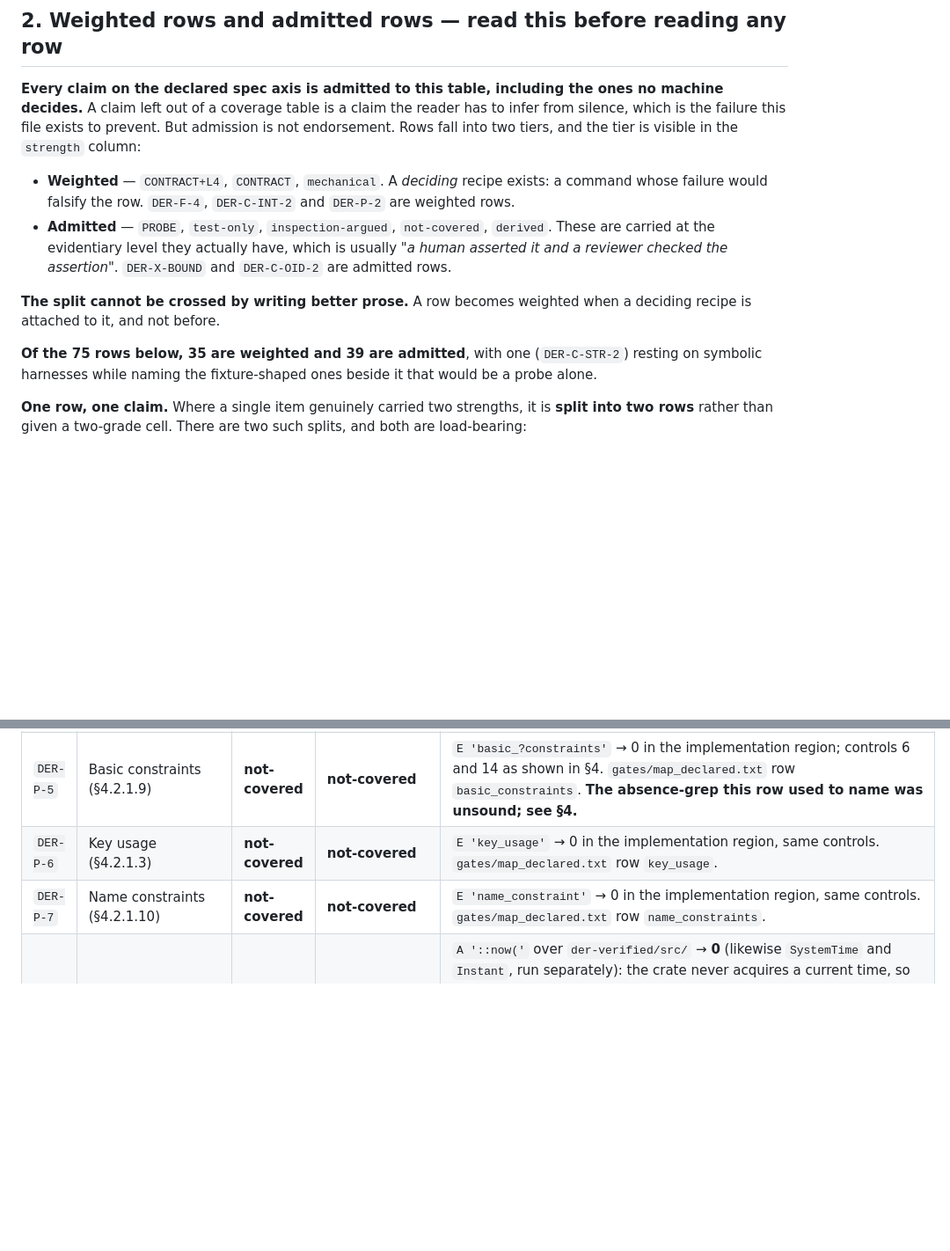
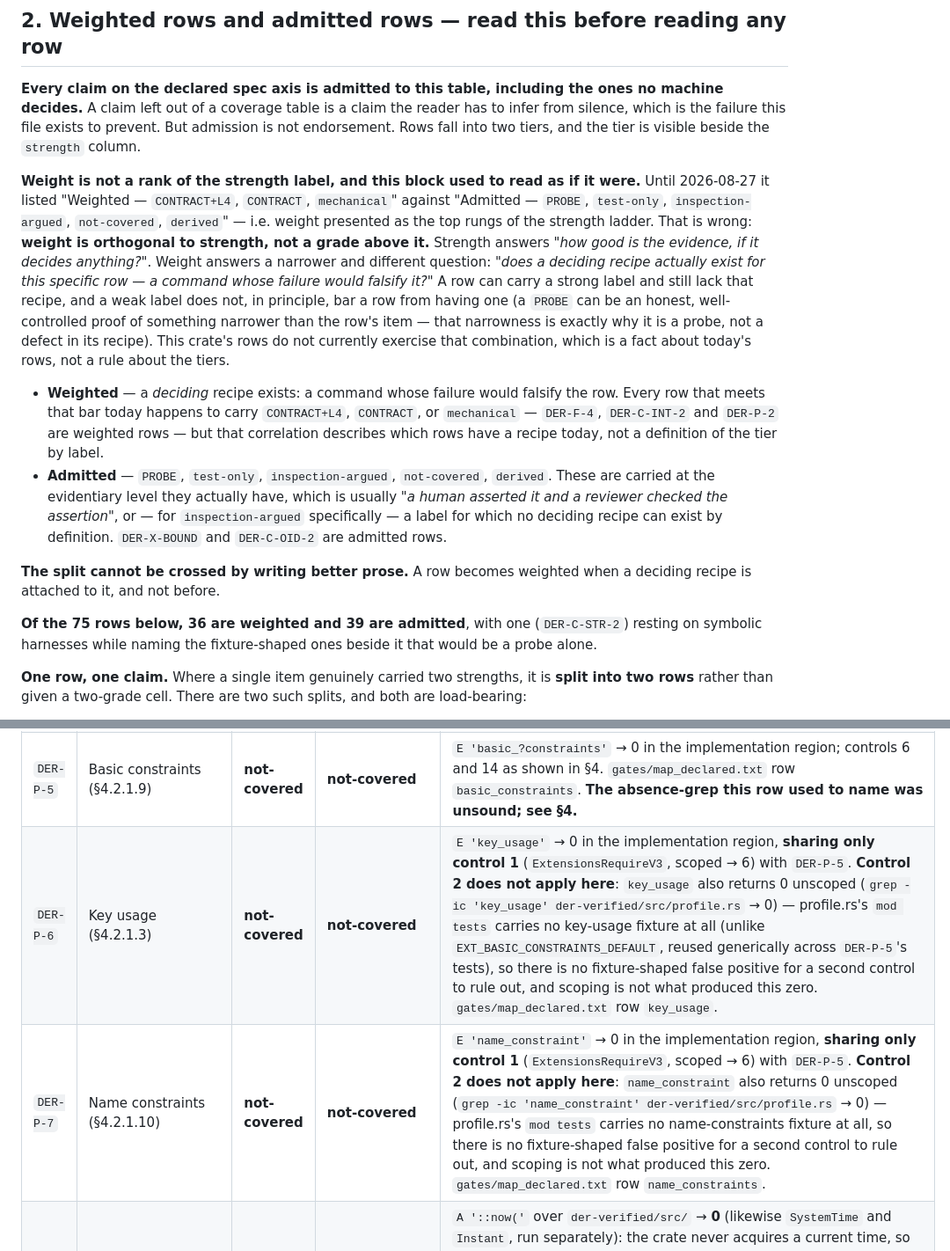
Before and after one commit to ivmat/rs-verified-der, a Markdown page: COVERAGE.md, 2 parts joined by grey strips. Shown at 88% size. Drawn GitHub-style; blank space fills up the shorter version.

Commit message:
COVERAGE.md: weight is orthogonal to strength, not a rank above it
The "Weighted vs Admitted" block read as if weight were the top rungs of the
strength ladder (Weighted = CONTRACT+L4/CONTRACT/mechanical vs Admitted =
PROBE/test-only/...). That conflates two independent questions. Strength =
"how good is the evidence, if it decides anything?"; weight = "does a deciding
recipe (a command whose failure would falsify the row) actually exist?". A
strong label can lack a recipe and a weak label can in principle have one; the
CONTRACT-family/weighted correlation describes today's rows, not the tiers.

Also:
- Fix the weighted count 35 -> 36. The old split (35 weighted + 39 admitted)
  summed to 74 while the text states 75 rows; 36 + 39 = 75. Independently
  re-counted the table by section (7 framing + 21 codec + 0 x509 + 3 profile +
  5 safety = 36 weighted).
- DER-P-6/DER-P-7 (key_usage / name_constraints): the E-recipe here shares only
  control 1 with DER-P-5; control 2 does not apply (both return 0 unscoped too
  and profile.rs's mod tests carries no fixture for them), so scoping is not
  what produced the zero.
- Note that inspection-argued is a label for which no deciding recipe can exist
  by definition.

Doc-only: no proof-bearing source moved (der-verified/src, lean unchanged).
check_fast.sh PASS (gen_proof_manifest --check: 8 guarded counts current).

```diff
--- a/COVERAGE.md
+++ b/COVERAGE.md
@@ -49,18 +49,33 @@ documents are authoritative and this file has a bug: [`PROOF_MANIFEST.md`](PROOF
 **Every claim on the declared spec axis is admitted to this table, including the ones no machine decides.**
 A claim left out of a coverage table is a claim the reader has to infer from silence, which is the
 failure this file exists to prevent. But admission is not endorsement. Rows fall into two tiers, and
-the tier is visible in the `strength` column:
+the tier is visible beside the `strength` column.
 
-- **Weighted** — `CONTRACT+L4`, `CONTRACT`, `mechanical`. A *deciding* recipe exists: a command whose
-  failure would falsify the row. `DER-F-4`, `DER-C-INT-2` and `DER-P-2` are weighted rows.
+**Weight is not a rank of the strength label, and this block used to read as if it were.** Until
+2026-08-27 it listed "Weighted — `CONTRACT+L4`, `CONTRACT`, `mechanical`" against "Admitted —
+`PROBE`, `test-only`, `inspection-argued`, `not-covered`, `derived`" — i.e. weight presented as the
+top rungs of the strength ladder. That is wrong: **weight is orthogonal to strength, not a grade
+above it.** Strength answers *"how good is the evidence, if it decides anything?"*. Weight answers a
+narrower and different question: *"does a deciding recipe actually exist for this specific row — a
+command whose failure would falsify it?"* A row can carry a strong label and still lack that recipe,
+and a weak label does not, in principle, bar a row from having one (a `PROBE` can be an honest,
+well-controlled proof of something narrower than the row's item — that narrowness is exactly why it
+is a probe, not a defect in its recipe). This crate's rows do not currently exercise that
+combination, which is a fact about today's rows, not a rule about the tiers.
+
+- **Weighted** — a *deciding* recipe exists: a command whose failure would falsify the row. Every row
+  that meets that bar today happens to carry `CONTRACT+L4`, `CONTRACT`, or `mechanical` — `DER-F-4`,
+  `DER-C-INT-2` and `DER-P-2` are weighted rows — but that correlation describes which rows have a
+  recipe today, not a definition of the tier by label.
 - **Admitted** — `PROBE`, `test-only`, `inspection-argued`, `not-covered`, `derived`. These are
   carried at the evidentiary level they actually have, which is usually *"a human asserted it and a
-  reviewer checked the assertion"*. `DER-X-BOUND` and `DER-C-OID-2` are admitted rows.
+  reviewer checked the assertion"*, or — for `inspection-argued` specifically — a label for which no
+  deciding recipe can exist by definition. `DER-X-BOUND` and `DER-C-OID-2` are admitted rows.
 
 **The split cannot be crossed by writing better prose.** A row becomes weighted when a deciding
 recipe is attached to it, and not before.
 
-**Of the 75 rows below, 35 are weighted and 39 are admitted**, with one (`DER-C-STR-2`) resting on
+**Of the 75 rows below, 36 are weighted and 39 are admitted**, with one (`DER-C-STR-2`) resting on
 symbolic harnesses while naming the fixture-shaped ones beside it that would be a probe alone.
 
 **One row, one claim.** Where a single item genuinely carried two strengths, it is **split into two
@@ -286,8 +301,8 @@ are proved as **biconditionals**, which is stronger than the structural layer be
 | `DER-P-3` | Dates through 2049 use UTCTime; 2050 onward use GeneralizedTime (§4.1.2.5) | done | **CONTRACT** (bounded) (biconditional, plus a proof that UTCTime *cannot* denote ≥2050) | `K profile::proofs::rule3_generalized_too_early_iff_year_le_2049` · `K profile::proofs::utc_time_can_never_denote_2050_or_later` |
 | `DER-P-4` | Error precedence follows declaration order (determinism of the reported violation) | done | **CONTRACT** (bounded) | `K profile::proofs::error_precedence_follows_declaration_order` |
 | `DER-P-5` | Basic constraints (§4.2.1.9) | **not-covered** | **not-covered** | `E 'basic_?constraints'` → 0 in the implementation region; controls 6 and 14 as shown in §4. `gates/map_declared.txt` row `basic_constraints`. **The absence-grep this row used to name was unsound; see §4.** |
-| `DER-P-6` | Key usage (§4.2.1.3) | **not-covered** | **not-covered** | `E 'key_usage'` → 0 in the implementation region, same controls. `gates/map_declared.txt` row `key_usage`. |
-| `DER-P-7` | Name constraints (§4.2.1.10) | **not-covered** | **not-covered** | `E 'name_constraint'` → 0 in the implementation region, same controls. `gates/map_declared.txt` row `name_constraints`. |
+| `DER-P-6` | Key usage (§4.2.1.3) | **not-covered** | **not-covered** | `E 'key_usage'` → 0 in the implementation region, **sharing only control 1** (`ExtensionsRequireV3`, scoped → 6) with `DER-P-5`. **Control 2 does not apply here**: `key_usage` also returns 0 unscoped (`grep -ic 'key_usage' der-verified/src/profile.rs` → 0) — profile.rs's `mod tests` carries no key-usage fixture at all (unlike `EXT_BASIC_CONSTRAINTS_DEFAULT`, reused generically across `DER-P-5`'s tests), so there is no fixture-shaped false positive for a second control to rule out, and scoping is not what produced this zero. `gates/map_declared.txt` row `key_usage`. |
+| `DER-P-7` | Name constraints (§4.2.1.10) | **not-covered** | **not-covered** | `E 'name_constraint'` → 0 in the implementation region, **sharing only control 1** (`ExtensionsRequireV3`, scoped → 6) with `DER-P-5`. **Control 2 does not apply here**: `name_constraint` also returns 0 unscoped (`grep -ic 'name_constraint' der-verified/src/profile.rs` → 0) — profile.rs's `mod tests` carries no name-constraints fixture at all, so there is no fixture-shaped false positive for a second control to rule out, and scoping is not what produced this zero. `gates/map_declared.txt` row `name_constraints`. |
 | `DER-P-8` | Validity against a clock (§4.1.2.5) | **not-covered** | **not-covered** | `A '::now('` over `der-verified/src/` → **0** (likewise `SystemTime` and `Instant`, run separately): the crate never acquires a current time, so it cannot compare one. **Positive control:** `grep -c 'Time' der-verified/src/x509_validity.rs` → 115 — the crate has UTCTime/GeneralizedTime *values* in abundance and no *clock*, and that is exactly the distinction this row records. `gates/map_declared.txt` row `validity_against_clock`. |
 | `DER-P-9` | Certificate-path / trust validation; signature and crypto verification | **not-covered** | **out-of-scope** | `D README.md` scope section — *"Out of scope (not implemented, not proven)"*. `gates/map_declared.txt` rows `path_validation`, `crypto_verification`. |
 | `DER-P-10` | String canonicalisation / name-comparison rules; OID semantics | **not-covered** | **out-of-scope** | `D PROOF_MANIFEST.md` §6.2 |
```
